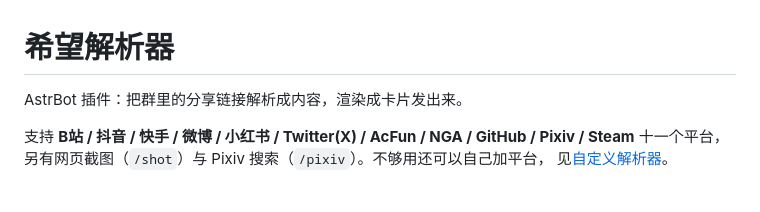
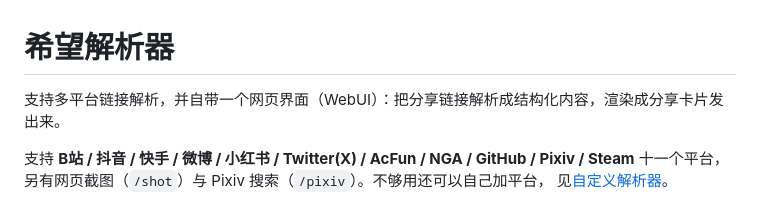
Before and after one commit to xiaoxi2760/astrbot_plugin_denia_share, a Markdown page: README.md, the part around the change. Drawn GitHub-style.

Commit message:
文档：README 首行改为「支持多平台解析 + 自带 WebUI」（不提群与宿主）

```diff
--- a/README.md
+++ b/README.md
@@ -1,6 +1,6 @@
 # 希望解析器
 
-AstrBot 插件：把群里的分享链接解析成内容，渲染成卡片发出来。
+支持多平台链接解析，并自带一个网页界面（WebUI）：把分享链接解析成结构化内容，渲染成分享卡片发出来。
 
 支持 **B站 / 抖音 / 快手 / 微博 / 小红书 / Twitter(X) / AcFun / NGA / GitHub / Pixiv / Steam**
 十一个平台，另有网页截图（`/shot`）与 Pixiv 搜索（`/pixiv`）。不够用还可以自己加平台，
```
